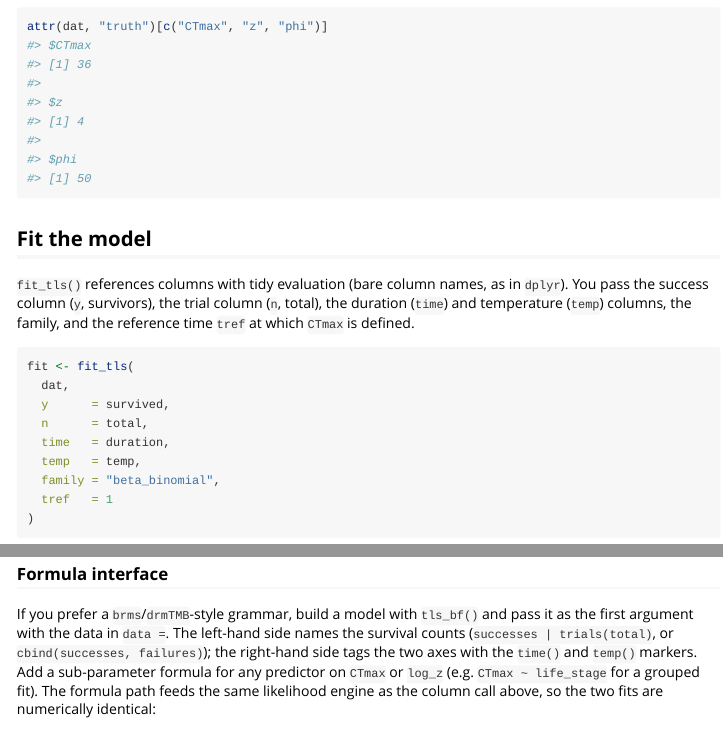
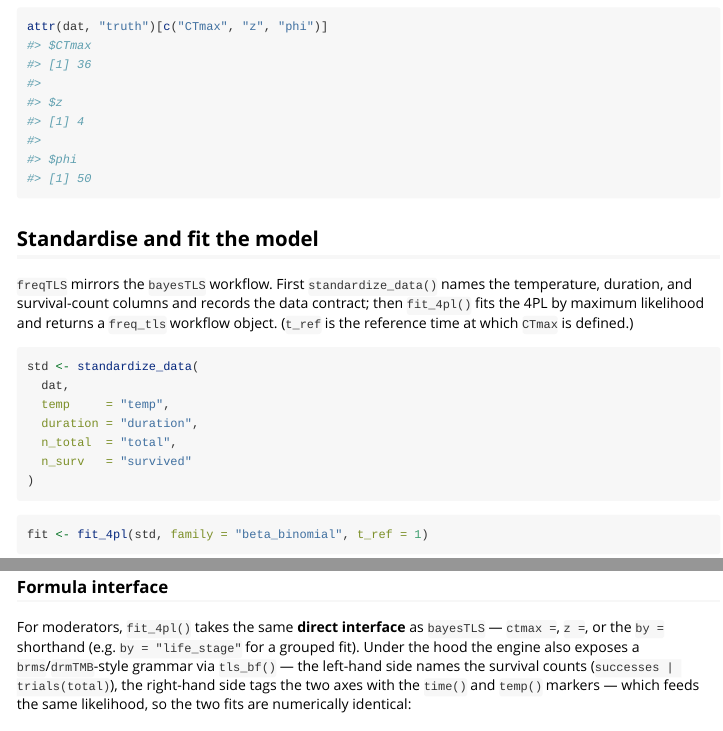
Before and after one commit to itchyshin/freqTLS, an R Markdown document (vignettes/freqTLS.Rmd): the page in a window 1100 px wide, from 880 px down, and a second part further down, joined at a grey line. Rendered offline with R 4.5, knitr and Pandoc, with nearby package versions; some code elsewhere in the file could not run offline.

Commit message:
P7: getting-started vignette leads with the twin API
The front-door vignette now mirrors the bayesTLS workflow — standardize_data()
then fit_4pl() returning a freq_tls — instead of the engine fit_tls() column
call. Downstream chunks (summary/confint/tidy_parameters/get_*/plots) work
unchanged on the freq_tls thanks to the new delegating methods; the formula
section reframes fit_4pl's direct interface (ctmax=/z=/by=) as primary, with
tls_bf as the underlying engine grammar (all.equal == TRUE). Renders Stan-free;
recovers CTmax 36.0 [35.7, 36.3], z 3.90.

Co-Authored-By: Claude Opus 4.8 <noreply@anthropic.com>

````diff
--- a/vignettes/freqTLS.Rmd
+++ b/vignettes/freqTLS.Rmd
@@ -64,36 +64,37 @@ attribute, which is handy for checking recovery:
 attr(dat, "truth")[c("CTmax", "z", "phi")]
 ```
 
-## Fit the model
+## Standardise and fit the model
 
-`fit_tls()` references columns with tidy evaluation (bare column names, as in `dplyr`).
-You pass the success column (`y`, survivors), the trial column (`n`, total), the
-duration (`time`) and temperature (`temp`) columns, the family, and the reference time
-`tref` at which `CTmax` is defined.
+`freqTLS` mirrors the `bayesTLS` workflow. First `standardize_data()` names the
+temperature, duration, and survival-count columns and records the data contract;
+then `fit_4pl()` fits the 4PL by maximum likelihood and returns a `freq_tls`
+workflow object. (`t_ref` is the reference time at which `CTmax` is defined.)
+
+```{r standardize}
+std <- standardize_data(
+  dat,
+  temp     = "temp",
+  duration = "duration",
+  n_total  = "total",
+  n_surv   = "survived"
+)
+```
 
 ```{r fit}
-fit <- fit_tls(
-  dat,
-  y      = survived,
-  n      = total,
-  time   = duration,
-  temp   = temp,
-  family = "beta_binomial",
-  tref   = 1
-)
+fit <- fit_4pl(std, family = "beta_binomial", t_ref = 1)
 fit
 ```
 
 ### Formula interface
 
-If you prefer a `brms`/`drmTMB`-style grammar, build a model with `tls_bf()` and
-pass it as the first argument with the data in `data =`. The left-hand side names
-the survival counts (`successes | trials(total)`, or `cbind(successes,
-failures)`); the right-hand side tags the two axes with the `time()` and `temp()`
-markers. Add a sub-parameter formula for any predictor on `CTmax` or `log_z`
-(e.g. `CTmax ~ life_stage` for a grouped fit). The formula path feeds the same
-likelihood engine as the column call above, so the two fits are numerically
-identical:
+For moderators, `fit_4pl()` takes the same **direct interface** as `bayesTLS` —
+`ctmax =`, `z =`, or the `by =` shorthand (e.g. `by = "life_stage"` for a grouped
+fit). Under the hood the engine also exposes a `brms`/`drmTMB`-style grammar via
+`tls_bf()` — the left-hand side names the survival counts (`successes |
+trials(total)`), the right-hand side tags the two axes with the `time()` and
+`temp()` markers — which feeds the same likelihood, so the two fits are
+numerically identical:
 
 ```{r fit-formula}
 fit_f <- fit_tls(
````
